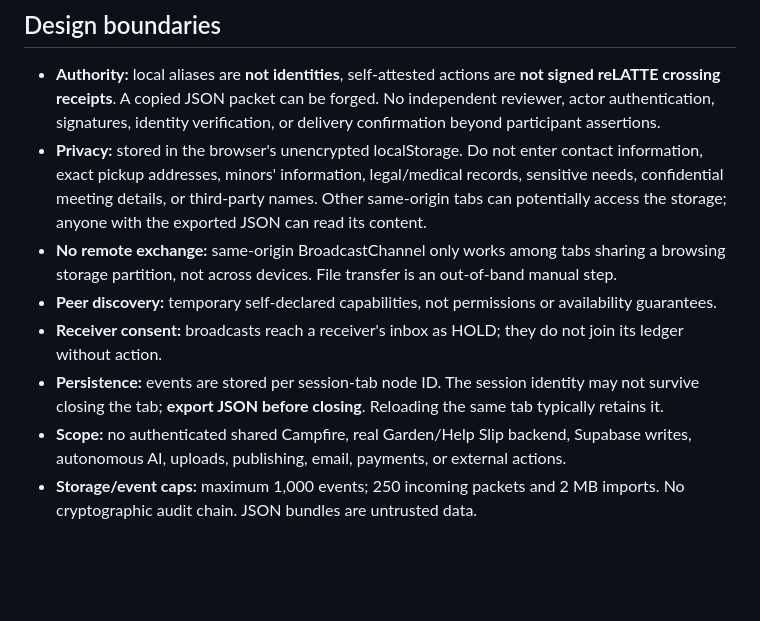
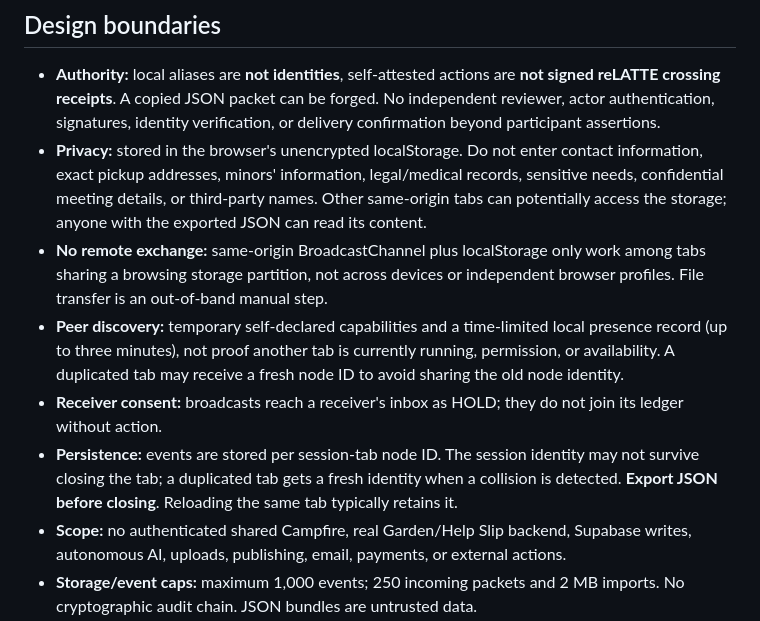
Before and after one commit to the-static-collective/JAR-VIS, a Markdown page: experiments/node-zero/README.md, the part around one of its changes. Drawn GitHub-style; blank space fills up the shorter version.

```diff
--- a/experiments/node-zero/README.md
+++ b/experiments/node-zero/README.md
@@ -31,10 +27,10 @@ For true human use, don't claim a real exchange until an actual person has volun
 
 - **Authority:** local aliases are **not identities**, self-attested actions are **not signed reLATTE crossing receipts**. A copied JSON packet can be forged. No independent reviewer, actor authentication, signatures, identity verification, or delivery confirmation beyond participant assertions.
 - **Privacy:** stored in the browser's unencrypted localStorage. Do not enter contact information, exact pickup addresses, minors' information, legal/medical records, sensitive needs, confidential meeting details, or third-party names. Other same-origin tabs can potentially access the storage; anyone with the exported JSON can read its content.
-- **No remote exchange:** same-origin BroadcastChannel only works among tabs sharing a browsing storage partition, not across devices. File transfer is an out-of-band manual step.
-- **Peer discovery:** temporary self-declared capabilities, not permissions or availability guarantees.
+- **No remote exchange:** same-origin BroadcastChannel plus localStorage only work among tabs sharing a browsing storage partition, not across devices or independent browser profiles. File transfer is an out-of-band manual step.
+- **Peer discovery:** temporary self-declared capabilities and a time-limited local presence record (up to three minutes), not proof another tab is currently running, permission, or availability. A duplicated tab may receive a fresh node ID to avoid sharing the old node identity.
 - **Receiver consent:** broadcasts reach a receiver's inbox as HOLD; they do not join its ledger without action.
-- **Persistence:** events are stored per session-tab node ID. The session identity may not survive closing the tab; **export JSON before closing**. Reloading the same tab typically retains it.
+- **Persistence:** events are stored per session-tab node ID. The session identity may not survive closing the tab; a duplicated tab gets a fresh identity when a collision is detected. **Export JSON before closing**. Reloading the same tab typically retains it.
 - **Scope:** no authenticated shared Campfire, real Garden/Help Slip backend, Supabase writes, autonomous AI, uploads, publishing, email, payments, or external actions.
 - **Storage/event caps:** maximum 1,000 events; 250 incoming packets and 2 MB imports. No cryptographic audit chain. JSON bundles are untrusted data.
 - **Projection:** designed for one basic fulfillment per need. Multiple competing offers and corrections/disputes require a future protocol revision. Report and confirmation are intentionally distinct from physical proof.
```
Also changed, not shown: other parts of experiments/node-zero/README.md (+13 -11 lines).
